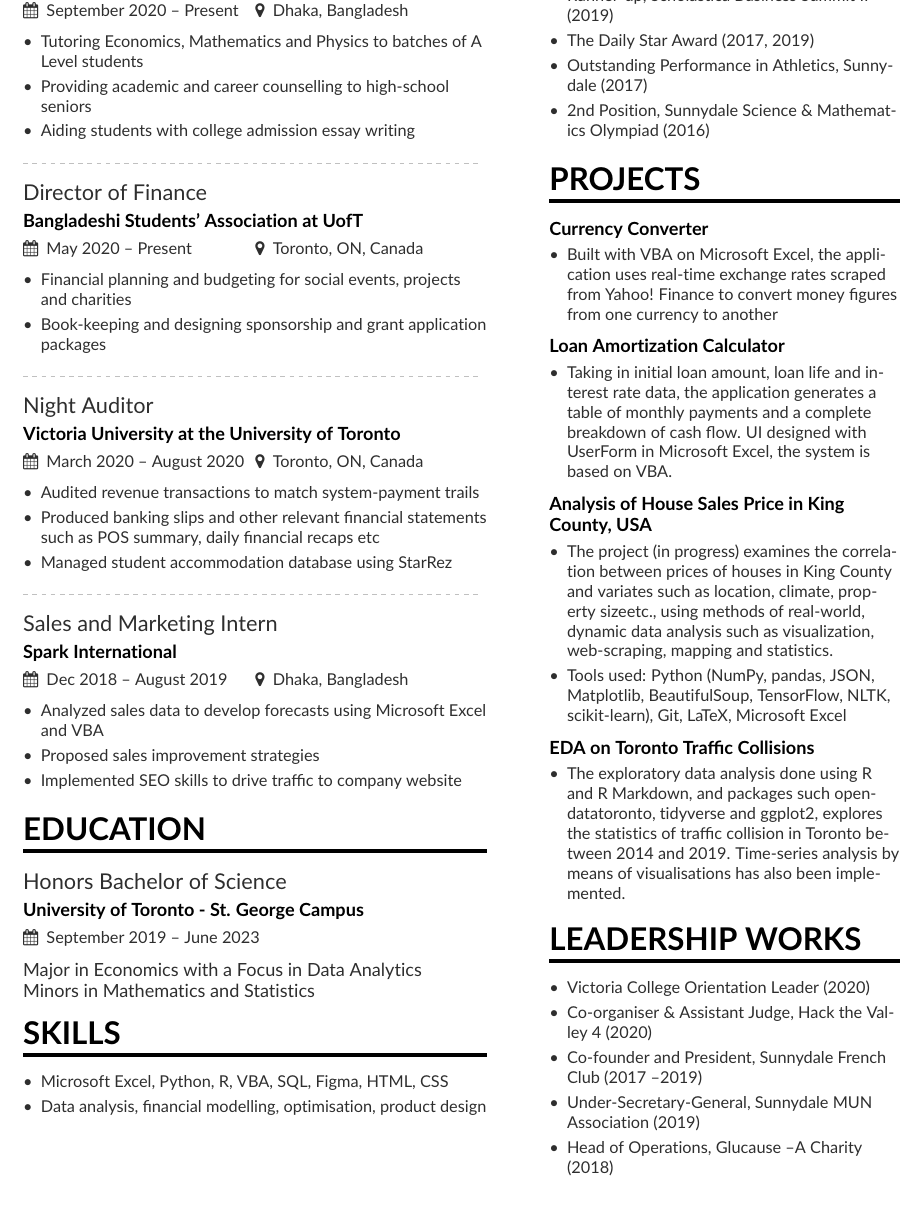
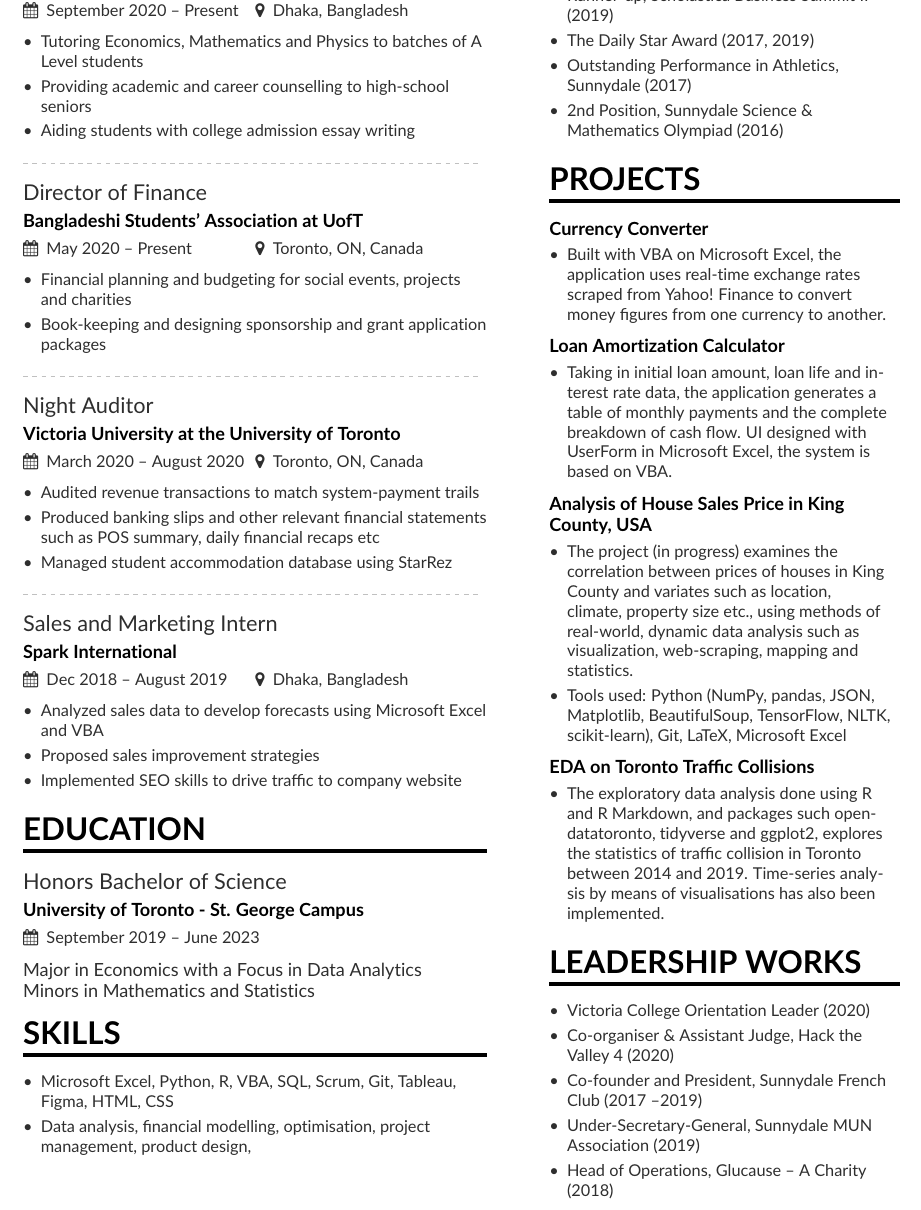
Before and after one commit to abrarnasir/Resume, a LaTeX CV (main.tex, which reads sidebar.tex): part of the page, cut so that both start at the same text. Compiled offline with pdfLaTeX.

Commit message:
Fine-tuning changes

```diff
--- a/main.tex
+++ b/main.tex
@@ -82,8 +82,8 @@ Major in Economics with a Focus in Data Analytics \\ Minors in Mathematics and S
 \cvsection{SKILLS}
 
 \begin{itemize}
-    \item Microsoft Excel, Python, R, VBA, SQL, Figma, HTML, CSS
-    \item Data analysis, financial modelling, optimisation, product design
+    \item Microsoft Excel, Python, R, VBA, SQL, Scrum, Git, Tableau, Figma, HTML, CSS
+    \item Data analysis, financial modelling, optimisation, project \\management, product design,
 \end{itemize}
 
 \clearpage
--- a/sidebar.tex
+++ b/sidebar.tex
@@ -5,8 +5,8 @@
     \item Outstanding International Student Award, UBC (2019)
     \item Runner-up, Scholastica Business Summit II (2019)
     \item The Daily Star Award (2017, 2019)
-    \item Outstanding Performance in Athletics, Sunnydale (2017)
-    \item 2nd Position, Sunnydale Science \& Mathematics Olympiad (2016)
+    \item Outstanding Performance in Athletics, \\Sunnydale (2017)
+    \item 2nd Position, Sunnydale Science \& \\Mathematics Olympiad (2016)
 
 \end{itemize}
 
@@ -14,7 +14,7 @@
 
 \cvproject{Currency Converter}
 \begin{itemize}
-    \item Built with VBA on Microsoft Excel, the application uses real-time exchange rates scraped from Yahoo! Finance to convert money figures from one currency to another
+    \item Built with VBA on Microsoft Excel, the \\application uses real-time exchange rates scraped from Yahoo! Finance to convert money figures from one currency to another.
 \end{itemize}
 
 \smallskip
@@ -23,7 +23,7 @@
 
 \begin{itemize}
 
-    \item Taking in initial loan amount, loan life and interest rate data, the application generates a table of monthly payments and a complete breakdown of cash flow. UI designed with UserForm in Microsoft Excel, the system is based on VBA.
+    \item Taking in initial loan amount, loan life and interest rate data, the application generates a table of monthly payments and the complete breakdown of cash flow. UI designed with UserForm in Microsoft Excel, the system is based on VBA.
 \end{itemize}
 
 \smallskip
@@ -31,7 +31,7 @@
 \cvproject{Analysis of House Sales Price in King County, USA}
 
 \begin{itemize}
-    \item The  project (in  progress) examines  the correlation  between  prices  of  houses  in  King  County  and  variates  such  as  location,  climate, property sizeetc., using methods of real-world, dynamic data analysis such as visualization, web-scraping, mapping and statistics.
+    \item The  project (in  progress) examines  the \\correlation  between  prices  of  houses  in  King  County  and  variates  such  as  location,  \\climate, property size etc., using methods of real-world, dynamic data analysis such as \\visualization, web-scraping, mapping and statistics.
     \item Tools used: Python (NumPy, pandas, JSON, Matplotlib, BeautifulSoup, TensorFlow, NLTK, scikit-learn), Git, LaTeX, Microsoft Excel
 \end{itemize}
 
@@ -40,17 +40,17 @@
 \cvproject{EDA on Toronto Traffic Collisions}
 
 \begin{itemize}
-    \item The exploratory data analysis done using R and R Markdown, and packages such opendatatoronto, tidyverse and ggplot2, explores the statistics of traffic collision in Toronto between 2014 and 2019. Time-series analysis by means of visualisations has also been implemented.
+    \item The exploratory data analysis done using R and R Markdown, and packages such opendatatoronto, tidyverse and ggplot2, explores the statistics of traffic collision in Toronto \\between 2014 and 2019. Time-series analysis by means of visualisations has also been implemented.
 \end{itemize}
 
 \cvsection{Leadership Works}
 
 \begin{itemize}
     \item Victoria  College  Orientation  Leader  (2020)
-    \item Co-organiser  \&  Assistant  Judge,  Hack  the  Valley  4  (2020)
+    \item Co-organiser  \&  Assistant  Judge,  Hack  the \\ Valley  4  (2020)
     \item Co-founder  and  President, Sunnydale French Club (2017 –2019)
     \item Under-Secretary-General, Sunnydale MUN Association (2019)
-    \item Head of Operations, Glucause –A Charity (2018)
+    \item Head of Operations, Glucause – A Charity (2018)
 
 \end{itemize}
 
```
Also changed, not shown: abrarnasir_resume.pdf, 1 other file.
